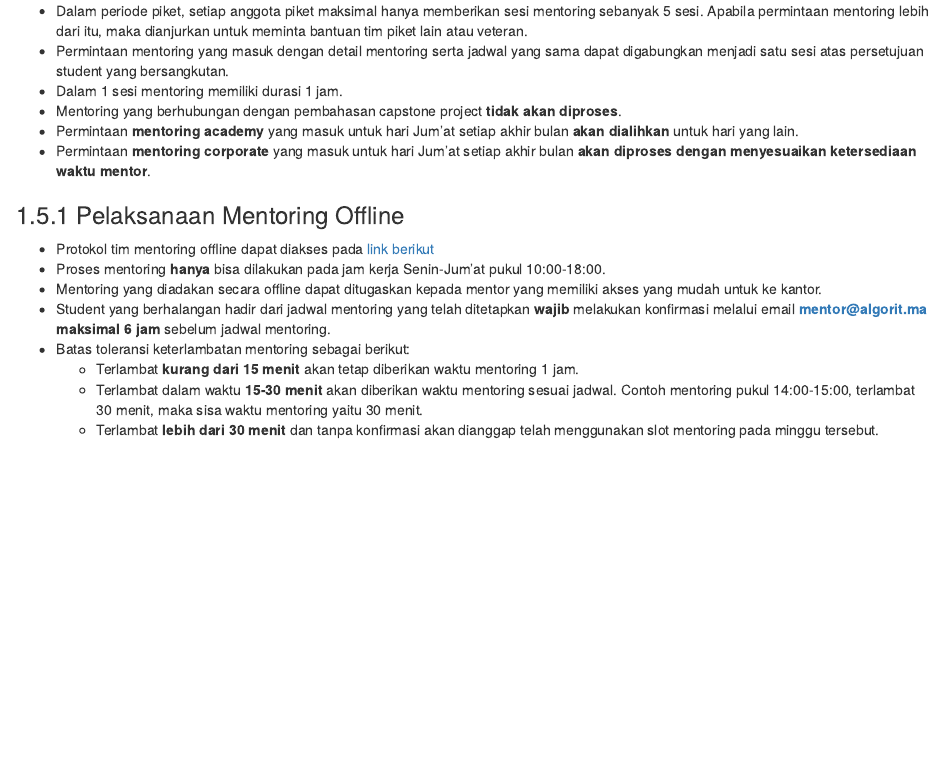
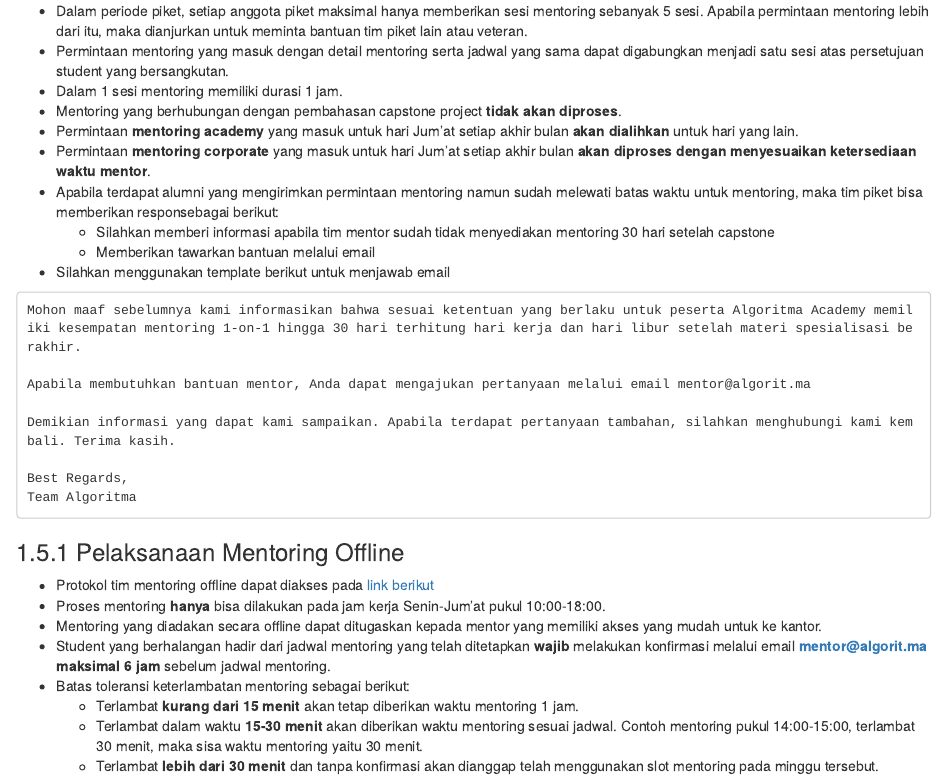
Before and after one commit to inytss/algoritma4dummies, an R Markdown document (05-piket.Rmd): the page in a window 1100 px wide, from 810 px down. Rendered offline with R 4.5, knitr and Pandoc, with nearby package versions; drawn as R Markdown's standard HTML page in place of the format the file asks for.

Commit message:
update piket guidelines

````diff
--- a/05-piket.Rmd
+++ b/05-piket.Rmd
@@ -38,6 +38,22 @@
 * Mentoring yang berhubungan dengan pembahasan capstone project **tidak akan diproses**.
 * Permintaan **mentoring academy** yang masuk untuk hari Jum'at setiap akhir bulan **akan dialihkan** untuk hari yang lain.
 * Permintaan **mentoring corporate** yang masuk untuk hari Jum'at setiap akhir bulan **akan diproses dengan menyesuaikan ketersediaan waktu mentor**.
+* Apabila terdapat alumni yang mengirimkan permintaan mentoring namun sudah melewati batas waktu untuk mentoring, maka tim piket bisa memberikan responsebagai berikut:
+  + Silahkan memberi informasi apabila tim mentor sudah tidak menyediakan mentoring 30 hari setelah capstone
+  + Memberikan tawarkan bantuan melalui email
+
+* Silahkan menggunakan template berikut untuk menjawab email
+
+```
+Mohon maaf sebelumnya kami informasikan bahwa sesuai ketentuan yang berlaku untuk peserta Algoritma Academy memiliki kesempatan mentoring 1-on-1 hingga 30 hari terhitung hari kerja dan hari libur setelah materi spesialisasi berakhir.
+
+Apabila membutuhkan bantuan mentor, Anda dapat mengajukan pertanyaan melalui email mentor@algorit.ma
+
+Demikian informasi yang dapat kami sampaikan. Apabila terdapat pertanyaan tambahan, silahkan menghubungi kami kembali. Terima kasih.
+
+Best Regards,
+Team Algoritma
+```
 
 ### Pelaksanaan Mentoring Offline
 
````
